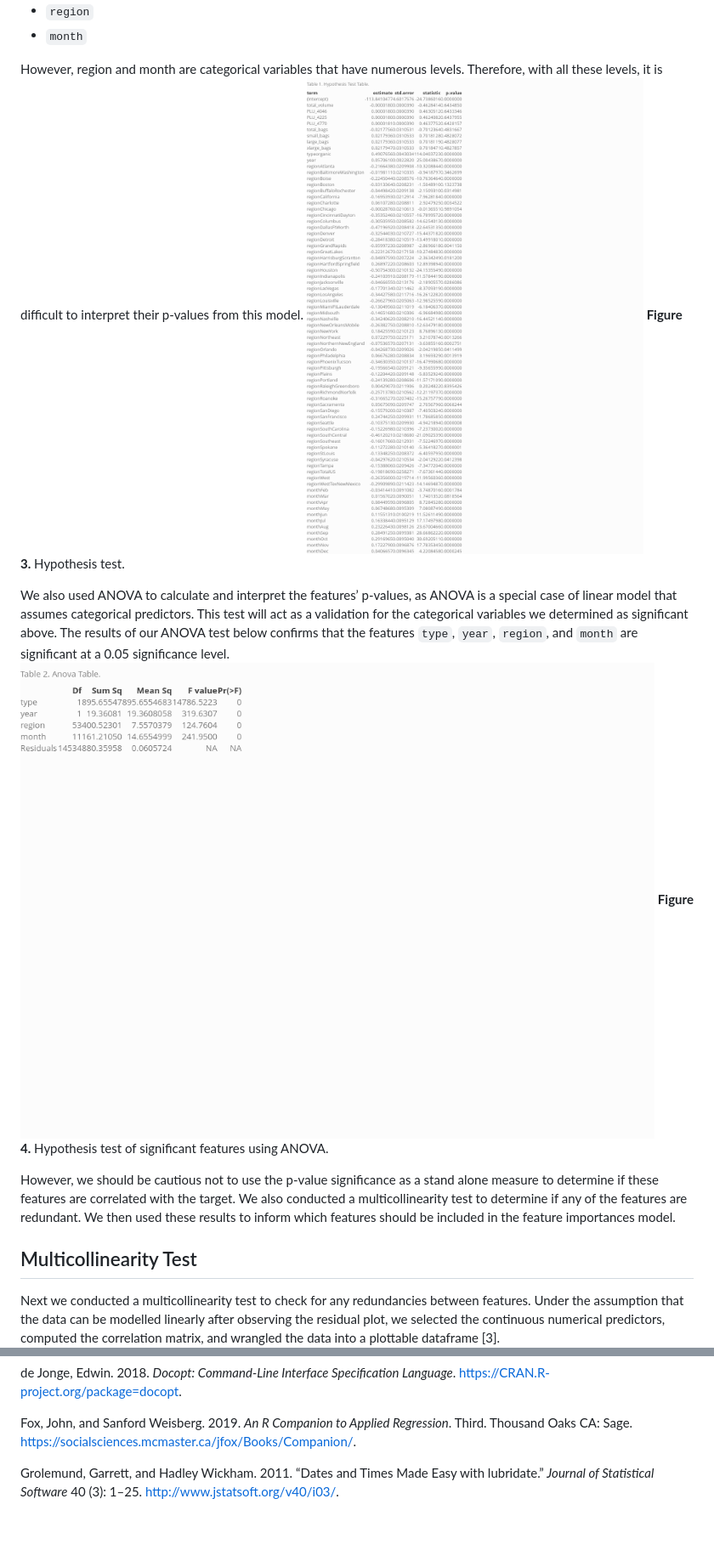
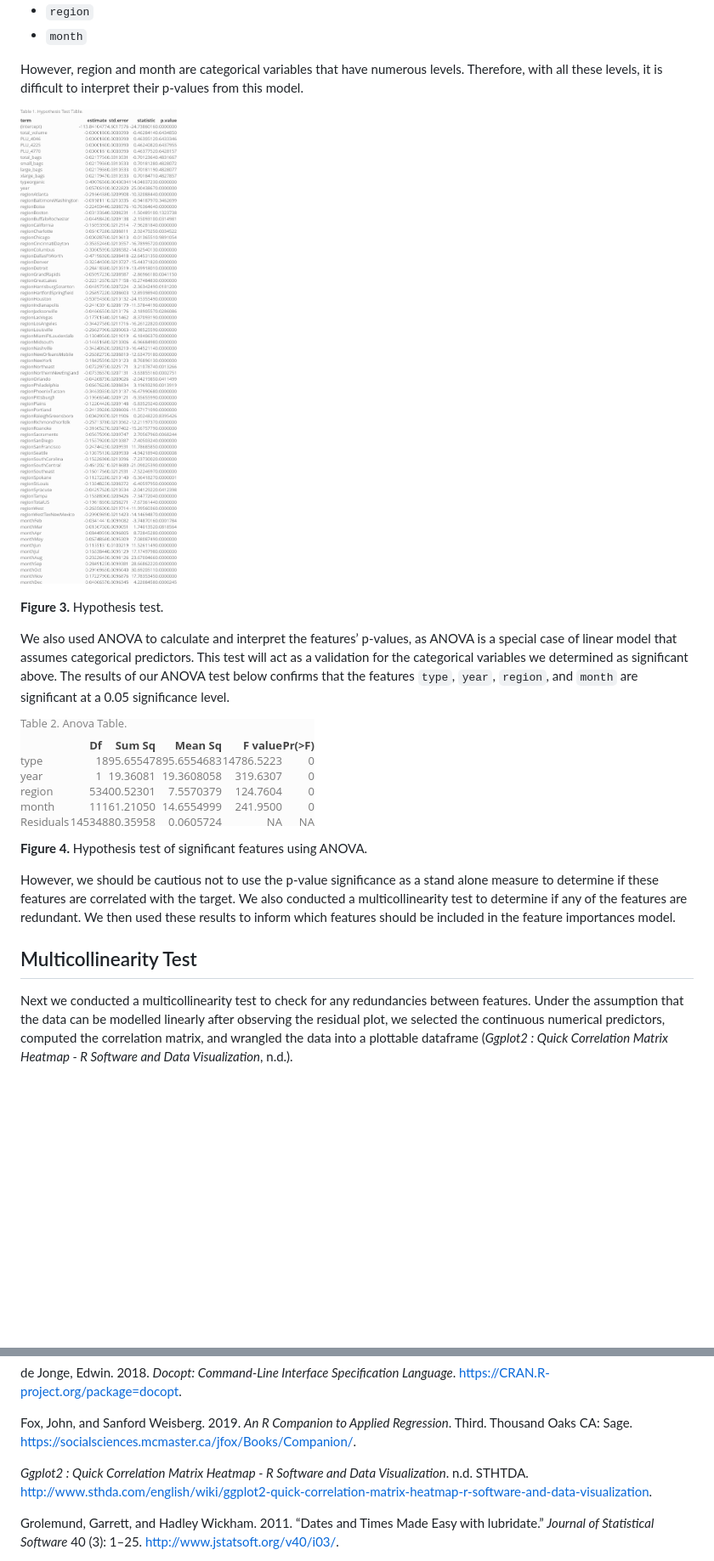
Before and after one commit to UBC-MDS/DSCI_522_Group411, a Markdown page: doc/avocado_predictors_report.md, 2 parts joined by grey strips. Shown at 85% size. GitHub-like rendering; pictures changed too: doc/img/anova_table.png, doc/img/hypothesis_test_table.png; blank space fills up the shorter version.

Commit message:
fixed table size

```diff
--- a/doc/avocado_predictors_report.md
+++ b/doc/avocado_predictors_report.md
@@ -143,7 +143,10 @@ the significance level:
 However, region and month are categorical variables that have numerous
 levels. Therefore, with all these levels, it is difficult to interpret
 their p-values from this model.
-![](../doc/img/hypothesis_test_table.png) **Figure 3.** Hypothesis test.
+
+![](../doc/img/hypothesis_test_table.png)
+
+**Figure 3.** Hypothesis test.
 
 We also used ANOVA to calculate and interpret the features’ p-values, as
 ANOVA is a special case of linear model that assumes categorical
@@ -151,8 +154,10 @@ predictors. This test will act as a validation for the categorical
 variables we determined as significant above. The results of our ANOVA
 test below confirms that the features `type`, `year`, `region`, and
 `month` are significant at a 0.05 significance level.
-![](../doc/img/anova_table.png) **Figure 4.** Hypothesis test of
-significant features using ANOVA.
+
+![](../doc/img/anova_table.png)
+
+**Figure 4.** Hypothesis test of significant features using ANOVA.
 
 However, we should be cautious not to use the p-value significance as a
 stand alone measure to determine if these features are correlated with
@@ -166,7 +171,8 @@ Next we conducted a multicollinearity test to check for any redundancies
 between features. Under the assumption that the data can be modelled
 linearly after observing the residual plot, we selected the continuous
 numerical predictors, computed the correlation matrix, and wrangled the
-data into a plottable dataframe \[3\].
+data into a plottable dataframe (*Ggplot2 : Quick Correlation Matrix
+Heatmap - R Software and Data Visualization*, n.d.).
 ![](../doc/img/correlation_matrix.png) **Figure 5.** Correlation matrix
 of continuous features.
 
@@ -301,6 +308,14 @@ Regression*. Third. Thousand Oaks CA: Sage.
 
 </div>
 
+<div id="ref-corr">
+
+*Ggplot2 : Quick Correlation Matrix Heatmap - R Software and Data
+Visualization*. n.d. STHTDA.
+<http://www.sthda.com/english/wiki/ggplot2-quick-correlation-matrix-heatmap-r-software-and-data-visualization>.
+
+</div>
+
 <div id="ref-lubridate">
 
 Grolemund, Garrett, and Hadley Wickham. 2011. “Dates and Times Made Easy
```
Also changed, not shown: other parts of doc/avocado_predictors_report.md (+11 -3 lines), doc/img/collinearity.png, doc/img/feature_plot.png (added), 1 other file.
